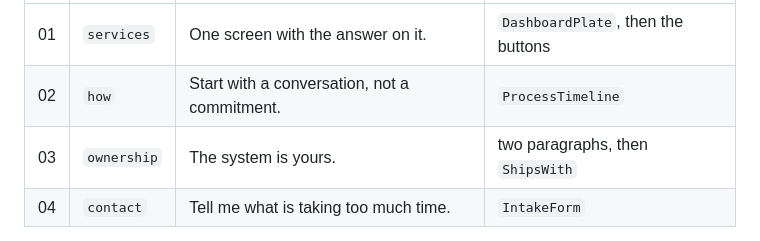
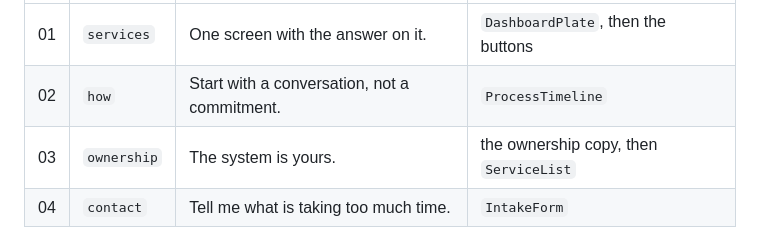
Before and after one commit to shaunagits/thread, a Markdown page: CLAUDE.md, the part around the change. Rendered like a GitHub page.

Commit message:
Correct §03's row in the section table
It still said the section held two paragraphs and ShipsWith. §03 carries
the ownership copy and ServiceList since 9c17b31; ShipsWith renders
nowhere now.

Co-Authored-By: Claude Opus 5 <noreply@anthropic.com>

```diff
--- a/CLAUDE.md
+++ b/CLAUDE.md
@@ -122,7 +122,7 @@ homepage is now history. The sections are:
 |---|---|---|---|
 | 01 | `services` | One screen with the answer on it. | `DashboardPlate`, then the buttons |
 | 02 | `how` | Start with a conversation, not a commitment. | `ProcessTimeline` |
-| 03 | `ownership` | The system is yours. | two paragraphs, then `ShipsWith` |
+| 03 | `ownership` | The system is yours. | the ownership copy, then `ServiceList` |
 | 04 | `contact` | Tell me what is taking too much time. | `IntakeForm` |
 
 **§01 "The problem" is gone**, folded into §01 What I do along with the two
```
